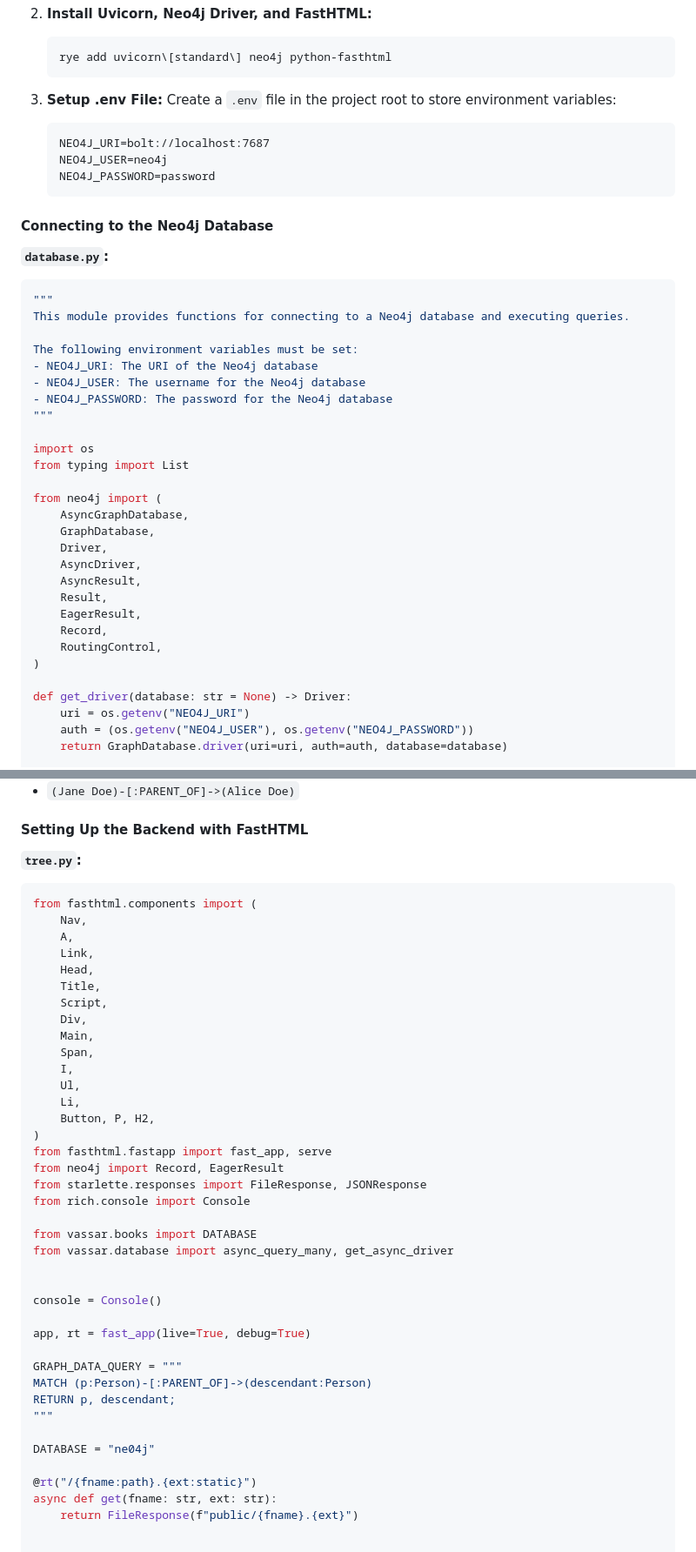
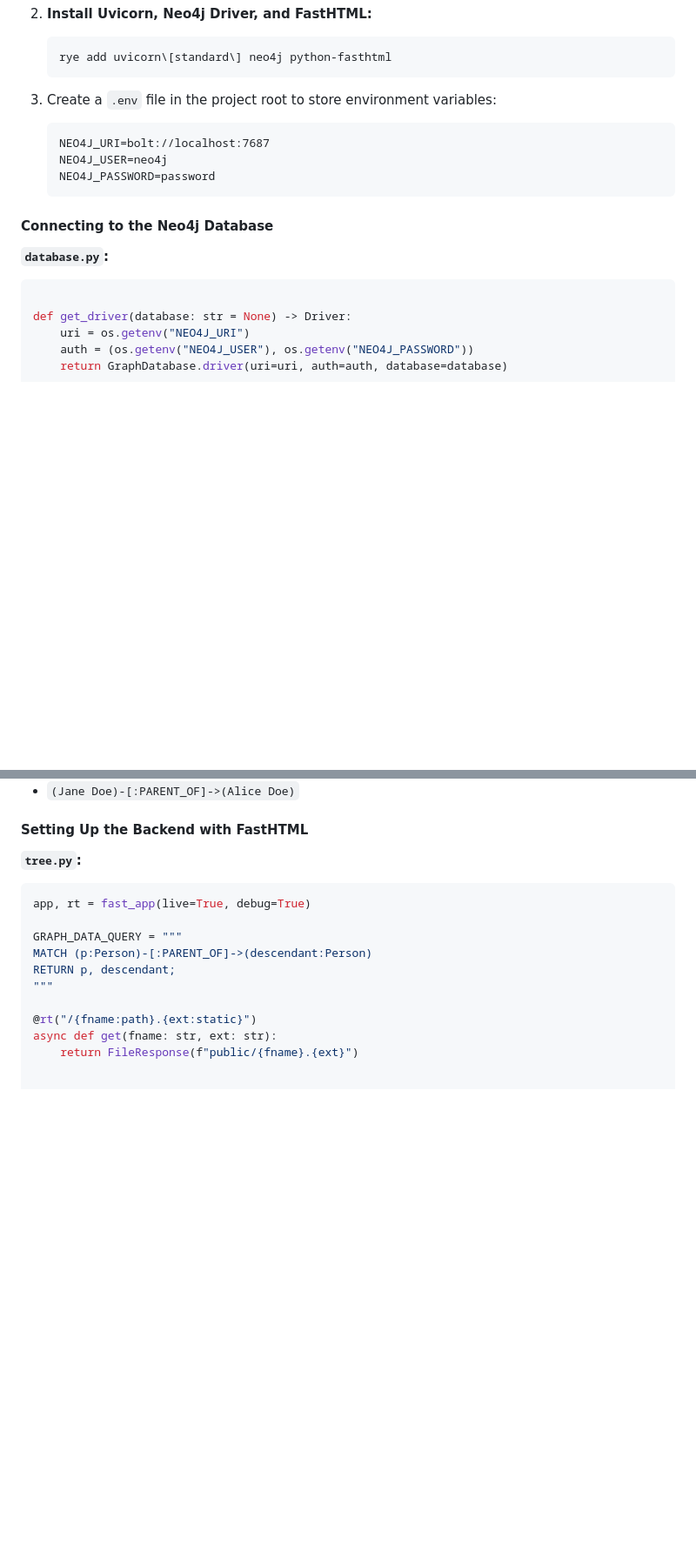
Before and after one commit to dtaylor-us/vassar, a Markdown page: README.md, 2 parts joined by grey strips. Shown at 87% size. GitHub-like rendering; blank space fills up the shorter version.

````diff
--- a/README.md
+++ b/README.md
@@ -510,42 +516,18 @@ Rye is a toolchain for Python that manages packages, virtual environments, and b
    rye add uvicorn\[standard\] neo4j python-fasthtml
    ```
 
-3. **Setup .env File:**
-   Create a `.env` file in the project root to store environment variables:
+3. Create a `.env` file in the project root to store environment variables:
+
    ```
    NEO4J_URI=bolt://localhost:7687
    NEO4J_USER=neo4j
    NEO4J_PASSWORD=password
    ```
-
 #### **Connecting to the Neo4j Database**
 
 **`database.py`:**
 
 ```python
-"""
-This module provides functions for connecting to a Neo4j database and executing queries.
-
-The following environment variables must be set:
-- NEO4J_URI: The URI of the Neo4j database
-- NEO4J_USER: The username for the Neo4j database
-- NEO4J_PASSWORD: The password for the Neo4j database
-"""
-
-import os
-from typing import List
-
-from neo4j import (
-    AsyncGraphDatabase,
-    GraphDatabase,
-    Driver,
-    AsyncDriver,
-    AsyncResult,
-    Result,
-    EagerResult,
-    Record,
-    RoutingControl,
-)
 
 def get_driver(database: str = None) -> Driver:
     uri = os.getenv("NEO4J_URI")
@@ -851,40 +815,12 @@ Relationships:
 **`tree.py`:**
 
 ```python
-from fasthtml.components import (
-    Nav,
-    A,
-    Link,
-    Head,
-    Title,
-    Script,
-    Div,
-    Main,
-    Span,
-    I,
-    Ul,
-    Li,
-    Button, P, H2,
-)
-from fasthtml.fastapp import fast_app, serve
-from neo4j import Record, EagerResult
-from starlette.responses import FileResponse, JSONResponse
-from rich.console import Console
-
-from vassar.books import DATABASE
-from vassar.database import async_query_many, get_async_driver
-
-
-console = Console()
-
 app, rt = fast_app(live=True, debug=True)
 
 GRAPH_DATA_QUERY = """
 MATCH (p:Person)-[:PARENT_OF]->(descendant:Person)
 RETURN p, descendant;
 """
-
-DATABASE = "ne04j"
 
 @rt("/{fname:path}.{ext:static}")
 async def get(fname: str, ext: str):
````
Also changed, not shown: other parts of README.md (+76 -88 lines).
